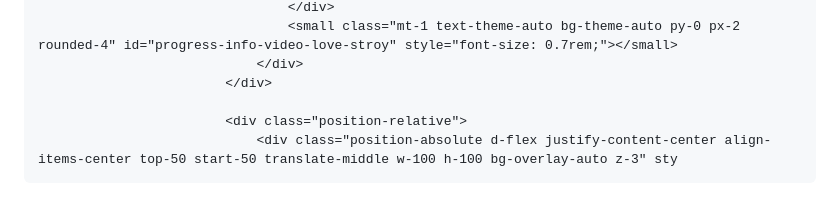
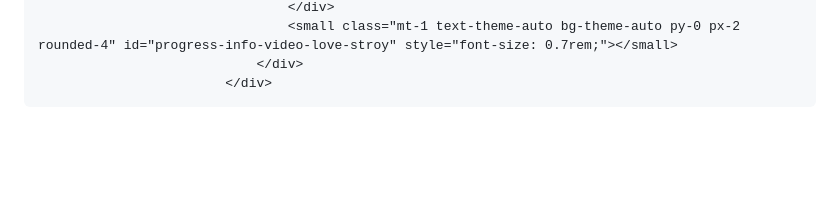
Before and after one commit to qori-bun/Undangan-Pernikahan2, a Markdown page: README.md, the part around the change. Drawn GitHub-style; blank space fills up the shorter version.

```diff
--- a/README.md
+++ b/README.md
@@ -247,6 +247,3 @@
                                     <small class="mt-1 text-theme-auto bg-theme-auto py-0 px-2 rounded-4" id="progress-info-video-love-stroy" style="font-size: 0.7rem;"></small>
                                 </div>
                             </div>
-
-                            <div class="position-relative">
-                                <div class="position-absolute d-flex justify-content-center align-items-center top-50 start-50 translate-middle w-100 h-100 bg-overlay-auto z-3" sty
```
